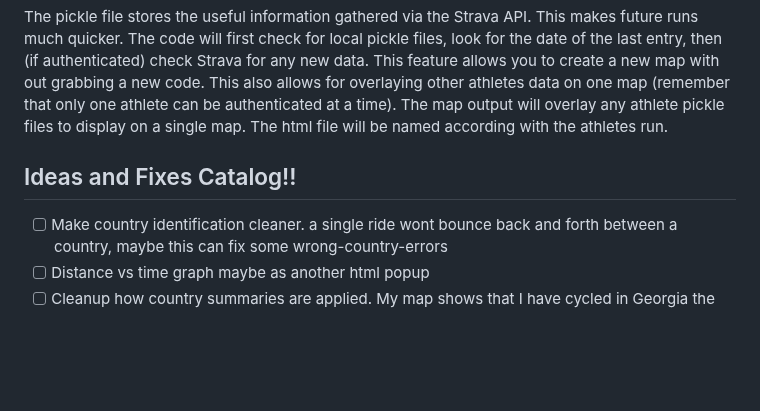
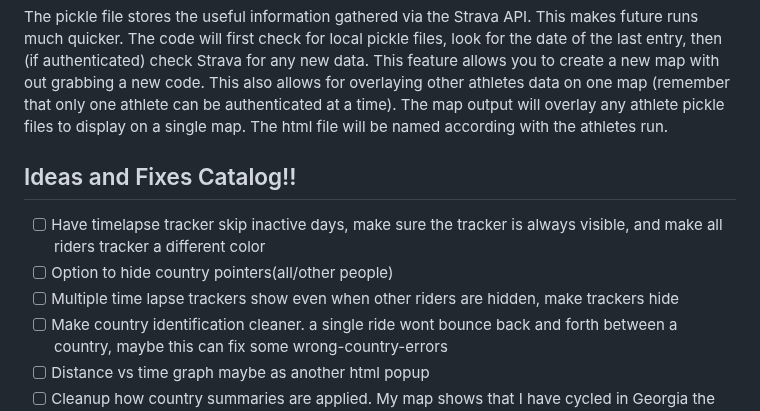
Before and after one commit to cem8301/to-see-the-world, a Markdown page: README.md, the part around the change. Rendered like a GitHub page; blank space fills up the shorter version.

Commit message:
add Sams feedback to readme todo list

```diff
--- a/README.md
+++ b/README.md
@@ -127,6 +127,9 @@ The html file is your map! Click on it and open in your web browser. That is it!
 The pickle file stores the useful information gathered via the Strava API. This makes future runs much quicker. The code will first check for local pickle files, look for the date of the last entry, then (if authenticated) check Strava for any new data. This feature allows you to create a new map with out grabbing a new code. This also allows for overlaying other athletes data on one map (remember that only one athlete can be authenticated at a time). The map output will overlay any athlete pickle files to display on a single map. The html file will be named according with the athletes run.
 
 ## Ideas and Fixes Catalog!!
+- [ ] Have timelapse tracker skip inactive days, make sure the tracker is always visible, and make all riders tracker a different color
+- [ ] Option to hide country pointers(all/other people)
+- [ ] Multiple time lapse trackers show even when other riders are hidden, make trackers hide
 - [ ] Make country identification cleaner. a single ride wont bounce back and forth between a country, maybe this can fix some wrong-country-errors
 - [ ] Distance vs time graph maybe as another html popup
 - [ ] Cleanup how country summaries are applied. My map shows that I have cycled in Georgia the country, when it was just Georgia that state
```
